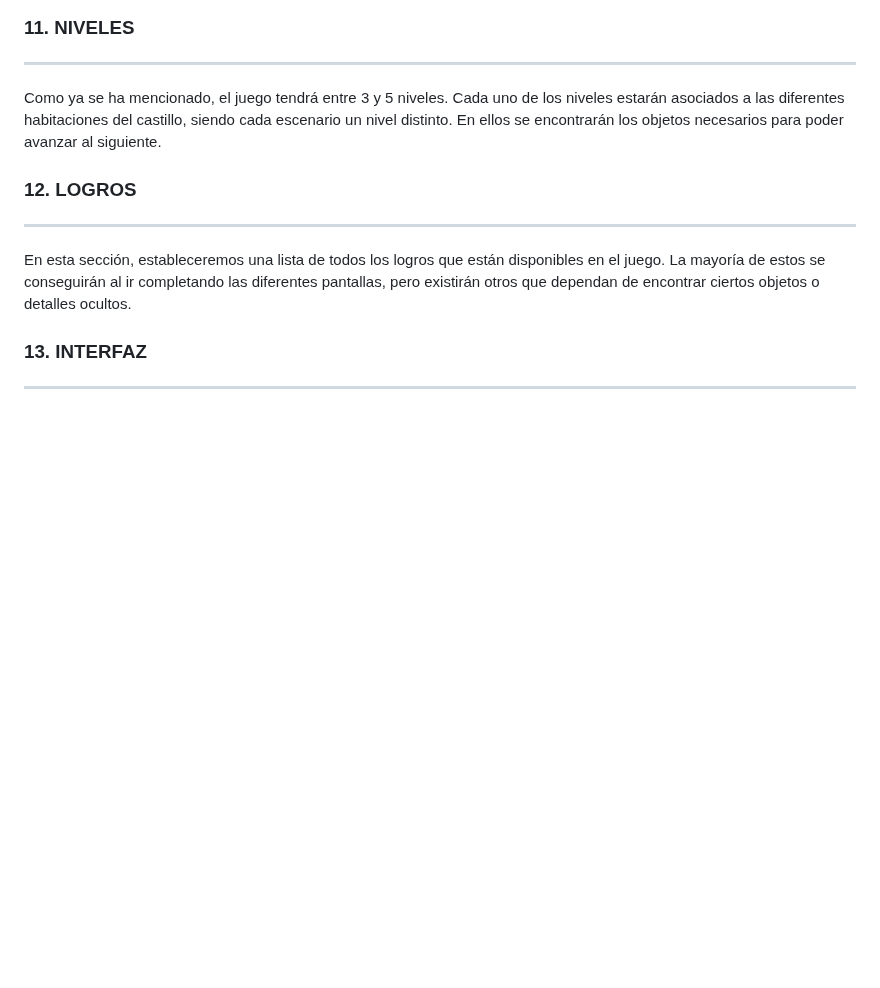
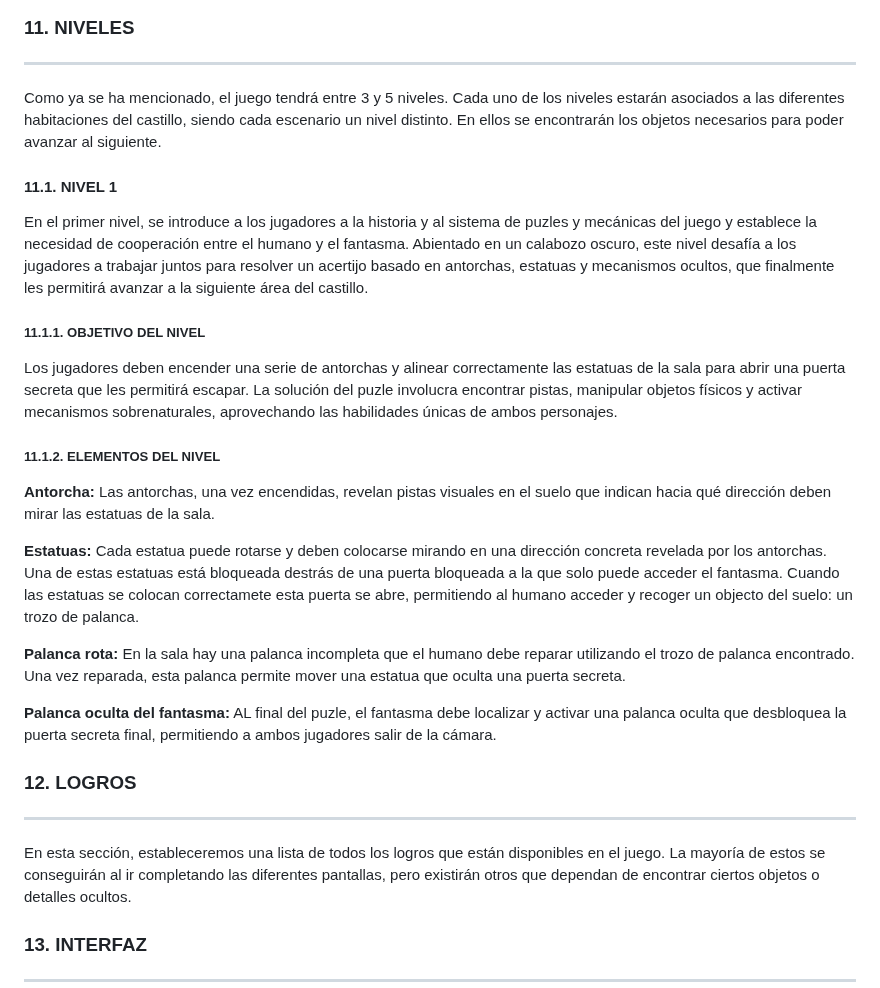
Before and after one commit to AchoLito/PracticaJeRGrupo5, a Markdown page: README.md, the part around the change. GitHub-like rendering; blank space fills up the shorter version.

Commit message:
Ampliación del apartado de niveles
Se han añadido nuevos subapartados al apartado de niveles explicando distintos aspectos del nivel 1.

```diff
--- a/README.md
+++ b/README.md
@@ -181,6 +181,24 @@ A lo largo del videojuego, los personajes irán recogiendo diferentes objetos qu
 
 Como ya se ha mencionado, el juego tendrá entre 3 y 5 niveles. Cada uno de los niveles estarán asociados a las diferentes habitaciones del castillo, siendo cada escenario un nivel distinto. En ellos se encontrarán los objetos necesarios para poder avanzar al siguiente.
 
+#### 11.1. NIVEL 1
+
+En el primer nivel, se introduce a los jugadores a la historia y al sistema de puzles y mecánicas del juego y establece la necesidad de cooperación entre el humano y el fantasma. Abientado en un calabozo oscuro, este nivel desafía a los jugadores a trabajar juntos para resolver un acertijo basado en antorchas, estatuas y mecanismos ocultos, que finalmente les permitirá avanzar a la siguiente área del castillo.
+
+##### 11.1.1. OBJETIVO DEL NIVEL
+
+Los jugadores deben encender una serie de antorchas y alinear correctamente las estatuas de la sala para abrir una puerta secreta que les permitirá escapar. La solución del puzle involucra encontrar pistas, manipular objetos físicos y activar mecanismos sobrenaturales, aprovechando las habilidades únicas de ambos personajes.
+
+##### 11.1.2. ELEMENTOS DEL NIVEL
+
+**Antorcha:** Las antorchas, una vez encendidas, revelan pistas visuales en el suelo que indican hacia qué dirección deben mirar las estatuas de la sala.
+
+**Estatuas:** Cada estatua puede rotarse y deben colocarse mirando en una dirección concreta revelada por los antorchas. Una de estas estatuas está bloqueada destrás de una puerta bloqueada a la que solo puede acceder el fantasma. Cuando las estatuas se colocan correctamete esta puerta se abre, permitiendo al humano acceder y recoger un objecto del suelo: un trozo de palanca.
+
+**Palanca rota:** En la sala hay una palanca incompleta que el humano debe reparar utilizando el trozo de palanca encontrado. Una vez reparada, esta palanca permite mover una estatua que oculta una puerta secreta.
+
+**Palanca oculta del fantasma:** AL final del puzle, el fantasma debe localizar y activar una palanca oculta que desbloquea la puerta secreta final, permitiendo a ambos jugadores salir de la cámara.
+
 ### 12. LOGROS
 ***
 
```
